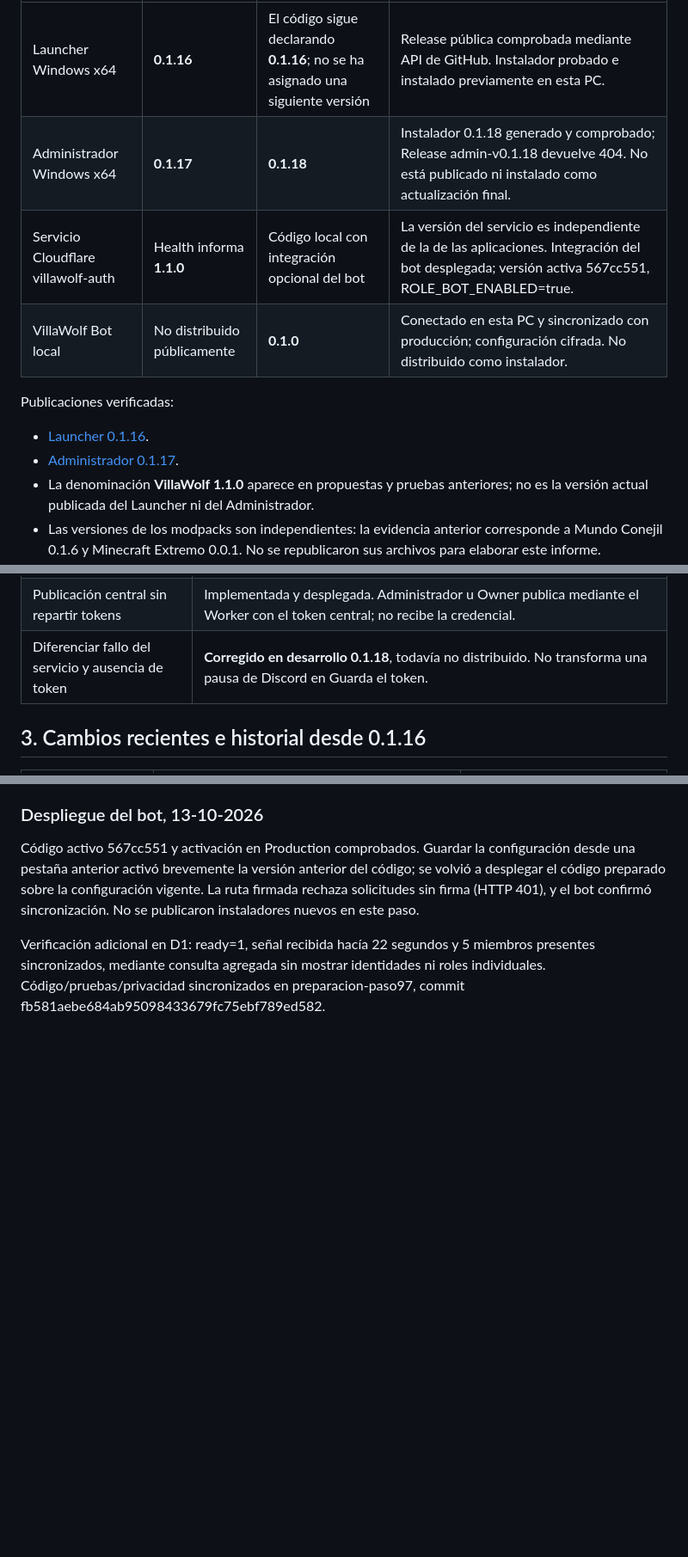
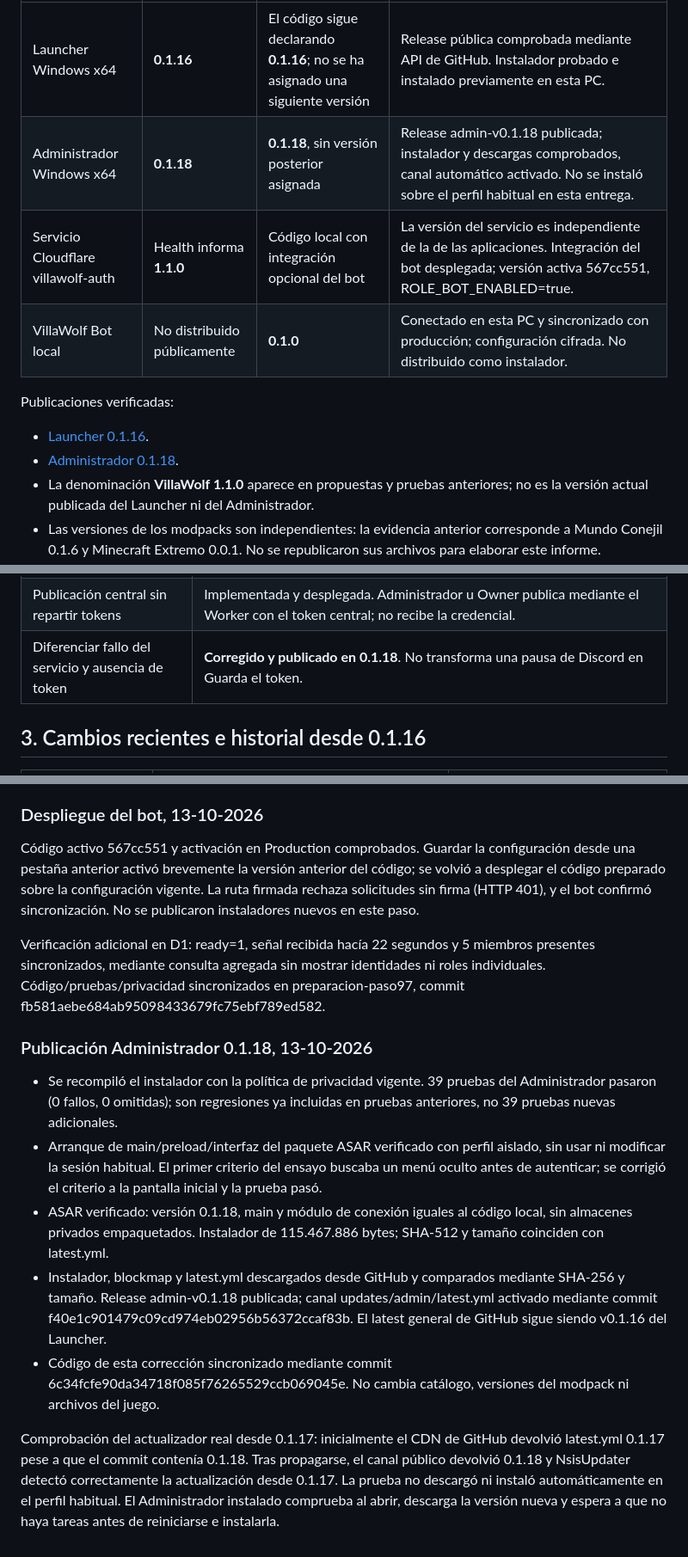
Before and after one commit to tonyvillalobosmejia-netizen/champagne-vol5-modpack, a Markdown page: launcher/ESTADO_DESARROLLO.md, 3 parts joined by grey strips. Shown at 86% size. Drawn GitHub-style; blank space fills up the shorter version.

Commit message:
docs: registrar estado verificado de VillaWolf y mantenimiento del informe

```diff
--- a/launcher/ESTADO_DESARROLLO.md
+++ b/launcher/ESTADO_DESARROLLO.md
@@ -18,14 +18,14 @@
 | Componente | Publicada | En desarrollo local | Situación |
 | --- | --- | --- | --- |
 | Launcher Windows x64 | **0.1.16** | El código sigue declarando **0.1.16**; no se ha asignado una siguiente versión | Release pública comprobada mediante API de GitHub. Instalador probado e instalado previamente en esta PC. |
-| Administrador Windows x64 | **0.1.17** | **0.1.18** | Instalador 0.1.18 generado y comprobado; Release admin-v0.1.18 devuelve 404. No está publicado ni instalado como actualización final. |
+| Administrador Windows x64 | **0.1.18** | **0.1.18**, sin versión posterior asignada | Release admin-v0.1.18 publicada; instalador y descargas comprobados, canal automático activado. No se instaló sobre el perfil habitual en esta entrega. |
 | Servicio Cloudflare villawolf-auth | Health informa **1.1.0** | Código local con integración opcional del bot | La versión del servicio es independiente de la de las aplicaciones. Integración del bot desplegada; versión activa 567cc551, ROLE_BOT_ENABLED=true. |
 | VillaWolf Bot local | No distribuido públicamente | **0.1.0** | Conectado en esta PC y sincronizado con producción; configuración cifrada. No distribuido como instalador. |
 
 Publicaciones verificadas:
 
 - [Launcher 0.1.16](https://github.com/tonyvillalobosmejia-netizen/champagne-vol5-modpack/releases/tag/v0.1.16).
-- [Administrador 0.1.17](https://github.com/tonyvillalobosmejia-netizen/champagne-vol5-modpack/releases/tag/admin-v0.1.17).
+- [Administrador 0.1.18](https://github.com/tonyvillalobosmejia-netizen/champagne-vol5-modpack/releases/tag/admin-v0.1.18).
 - La denominación **VillaWolf 1.1.0** aparece en propuestas y pruebas anteriores; no es la versión actual publicada del Launcher ni del Administrador.
 - Las versiones de los modpacks son independientes: la evidencia anterior corresponde a Mundo Conejil 0.1.6 y Minecraft Extremo 0.0.1. No se republicaron sus archivos para elaborar este informe.
 
@@ -80,7 +80,7 @@ Publicaciones verificadas:
 | Retirar lanzador del catálogo | Terminado. Confirmación y conservación de manifiestos históricos y carpeta original. |
 | Token local cifrado | Terminado. Guardar, indicador de conexión y borrar la copia para reemplazarla. No retorna el token al renderer ni lo incluye en paquetes. |
 | Publicación central sin repartir tokens | Implementada y desplegada. Administrador u Owner publica mediante el Worker con el token central; no recibe la credencial. |
-| Diferenciar fallo del servicio y ausencia de token | **Corregido en desarrollo 0.1.18**, todavía no distribuido. No transforma una pausa de Discord en Guarda el token. |
+| Diferenciar fallo del servicio y ausencia de token | **Corregido y publicado en 0.1.18**. No transforma una pausa de Discord en Guarda el token. |
 
 ## 3. Cambios recientes e historial desde 0.1.16
 
@@ -248,3 +248,13 @@ Este archivo representa el estado comprobado de la fecha indicada. La copia loca
 Código activo 567cc551 y activación en Production comprobados. Guardar la configuración desde una pestaña anterior activó brevemente la versión anterior del código; se volvió a desplegar el código preparado sobre la configuración vigente. La ruta firmada rechaza solicitudes sin firma (HTTP 401), y el bot confirmó sincronización. No se publicaron instaladores nuevos en este paso.
 
 Verificación adicional en D1: ready=1, señal recibida hacía 22 segundos y 5 miembros presentes sincronizados, mediante consulta agregada sin mostrar identidades ni roles individuales. Código/pruebas/privacidad sincronizados en preparacion-paso97, commit fb581aebe684ab95098433679fc75ebf789ed582.
+
+### Publicación Administrador 0.1.18, 13-10-2026
+
+- Se recompiló el instalador con la política de privacidad vigente. 39 pruebas del Administrador pasaron (0 fallos, 0 omitidas); son regresiones ya incluidas en pruebas anteriores, no 39 pruebas nuevas adicionales.
+- Arranque de main/preload/interfaz del paquete ASAR verificado con perfil aislado, sin usar ni modificar la sesión habitual. El primer criterio del ensayo buscaba un menú oculto antes de autenticar; se corrigió el criterio a la pantalla inicial y la prueba pasó.
+- ASAR verificado: versión 0.1.18, main y módulo de conexión iguales al código local, sin almacenes privados empaquetados. Instalador de 115.467.886 bytes; SHA-512 y tamaño coinciden con latest.yml.
+- Instalador, blockmap y latest.yml descargados desde GitHub y comparados mediante SHA-256 y tamaño. Release admin-v0.1.18 publicada; canal updates/admin/latest.yml activado mediante commit f40e1c901479c09cd974eb02956b56372ccaf83b. El latest general de GitHub sigue siendo v0.1.16 del Launcher.
+- Código de esta corrección sincronizado mediante commit 6c34fcfe90da34718f085f76265529ccb069045e. No cambia catálogo, versiones del modpack ni archivos del juego.
+
+Comprobación del actualizador real desde 0.1.17: inicialmente el CDN de GitHub devolvió latest.yml 0.1.17 pese a que el commit contenía 0.1.18. Tras propagarse, el canal público devolvió 0.1.18 y NsisUpdater detectó correctamente la actualización desde 0.1.17. La prueba no descargó ni instaló automáticamente en el perfil habitual. El Administrador instalado comprueba al abrir, descarga la versión nueva y espera a que no haya tareas antes de reiniciarse e instalarla.
```
Also changed, not shown: other parts of launcher/ESTADO_DESARROLLO.md (+5 -5 lines).
